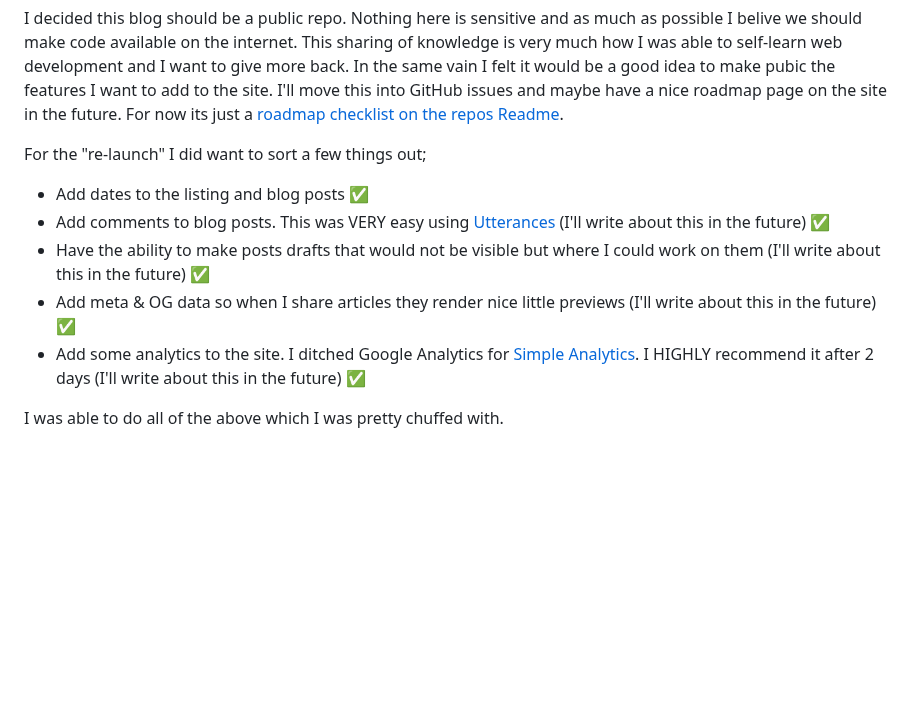
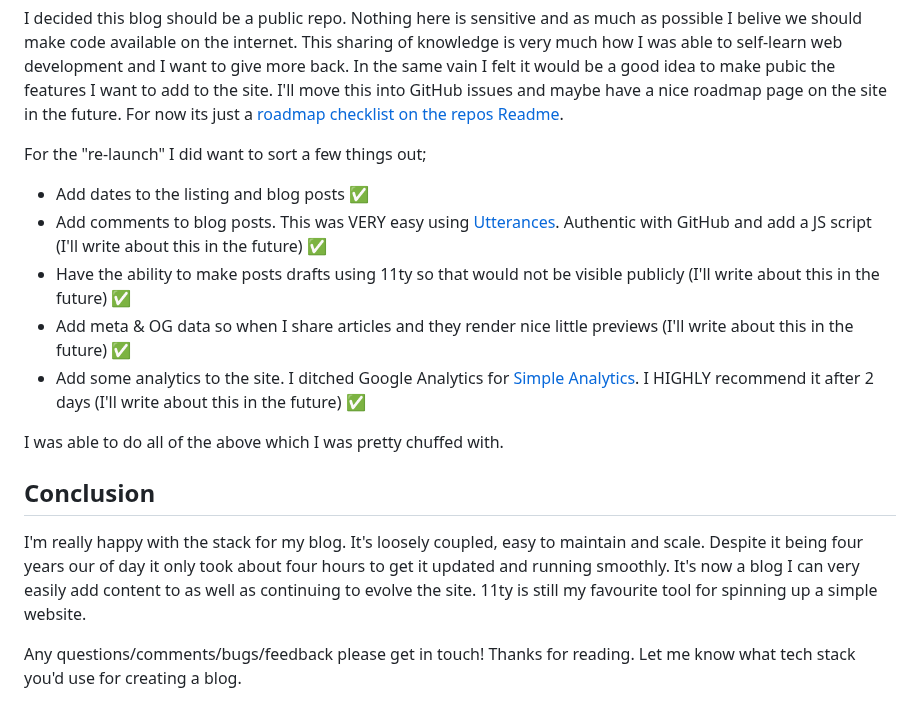
Before and after one commit to stuartjnelson/northern-badger-11ty-blog, a Markdown page: articles/upgrading-11ty-handlebars-blog-from-2020.md, the part around the change. GitHub-like rendering; blank space fills up the shorter version.

```diff
--- a/articles/upgrading-11ty-handlebars-blog-from-2020.md
+++ b/articles/upgrading-11ty-handlebars-blog-from-2020.md
@@ -59,9 +59,15 @@ I decided this blog should be a public repo. Nothing here is sensitive and as mu
 For the "re-launch" I did want to sort a few things out;
 
 * Add dates to the listing and blog posts ✅
-* Add comments to blog posts. This was VERY easy using [Utterances](https://utteranc.es/) (I'll write about this in the future) ✅
-* Have the ability to make posts drafts that would not be visible but where I could work on them (I'll write about this in the future) ✅
-* Add meta & OG data so when I share articles they render nice little previews (I'll write about this in the future) ✅
+* Add comments to blog posts. This was VERY easy using [Utterances](https://utteranc.es/). Authentic with GitHub and add a JS script (I'll write about this in the future) ✅
+* Have the ability to make posts drafts using 11ty so that would not be visible publicly (I'll write about this in the future) ✅
+* Add meta & OG data so when I share articles and they render nice little previews (I'll write about this in the future) ✅
 * Add some analytics to the site. I ditched Google Analytics for [Simple Analytics](https://www.simpleanalytics.com/). I HIGHLY recommend it after 2 days (I'll write about this in the future) ✅
 
 I was able to do all of the above which I was pretty chuffed with.
+
+
+## Conclusion
+I'm really happy with the stack for my blog. It's loosely coupled, easy to maintain and scale. Despite it being four years our of day it only took about four hours to get it updated and running smoothly. It's now a blog I can very easily add content to as well as continuing to evolve the site. 11ty is still my favourite tool for spinning up a simple website.
+
+Any questions/comments/bugs/feedback please get in touch! Thanks for reading. Let me know what tech stack you'd use for creating a blog.
```
